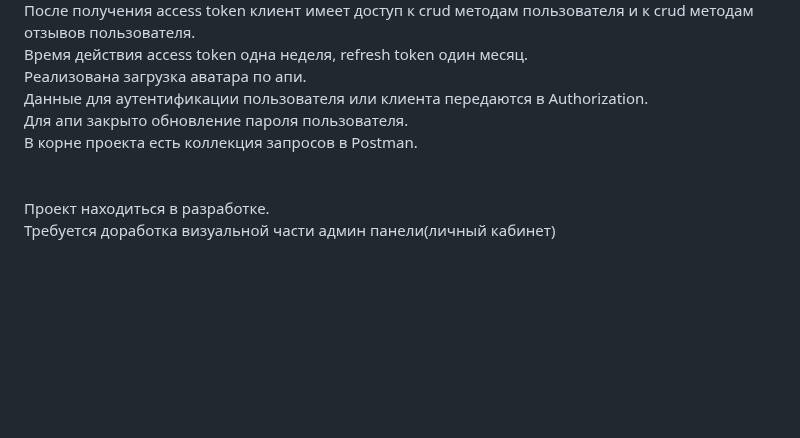
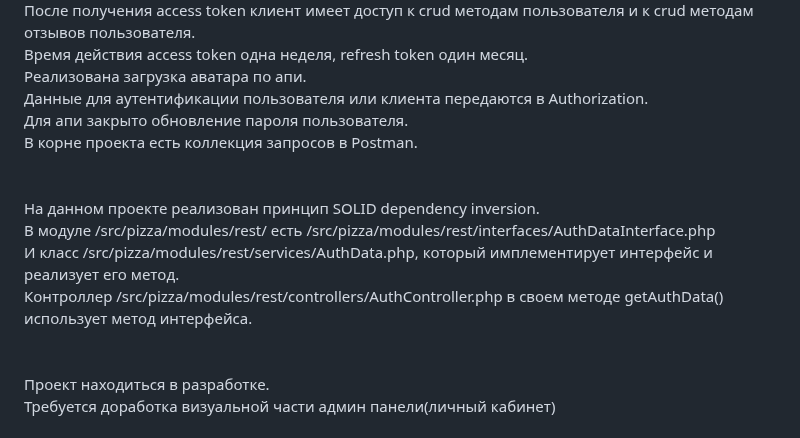
Before and after one commit to tomas-yanc/pizza-reviews, a Markdown page: README.md, the part around the change. Rendered like a GitHub page; blank space fills up the shorter version.

Commit message:
Update README.md
Add description dependency inversion

```diff
--- a/README.md
+++ b/README.md
@@ -56,5 +56,10 @@ Crud методы клиента(приложения), получение ко
 Для апи закрыто обновление пароля пользователя. <br>
 В корне проекта есть коллекция запросов в Postman. <br>
 <br><br>
+На данном проекте реализован принцип SOLID dependency inversion. <br>
+В модуле /src/pizza/modules/rest/ есть /src/pizza/modules/rest/interfaces/AuthDataInterface.php <br>
+И класс /src/pizza/modules/rest/services/AuthData.php, который имплементирует интерфейс и реализует его метод. <br>
+Контроллер /src/pizza/modules/rest/controllers/AuthController.php в своем методе getAuthData() использует метод интерфейса. <br>
+<br><br>
 Проект находиться в разработке. <br>
 Требуется доработка визуальной части админ панели(личный кабинет) <br>
```
